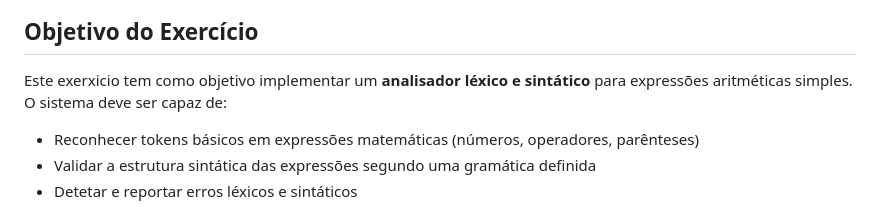
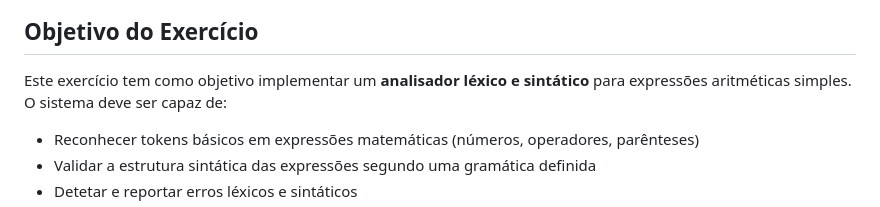
Before and after one commit to MarcoAbreu11/PLC2025, a Markdown page: TP5/README.md, the part around the change. GitHub-like rendering.

```diff
--- a/TP5/README.md
+++ b/TP5/README.md
@@ -6,7 +6,7 @@ Marco António Ferreira Abreu, A108578
 
 ## Objetivo do Exercício
 
-Este exerxicio tem como objetivo implementar um **analisador léxico e sintático** para expressões aritméticas simples. O sistema deve ser capaz de:
+Este exercício tem como objetivo implementar um **analisador léxico e sintático** para expressões aritméticas simples. O sistema deve ser capaz de:
 
 - Reconhecer tokens básicos em expressões matemáticas (números, operadores, parênteses)
 - Validar a estrutura sintática das expressões segundo uma gramática definida
```
